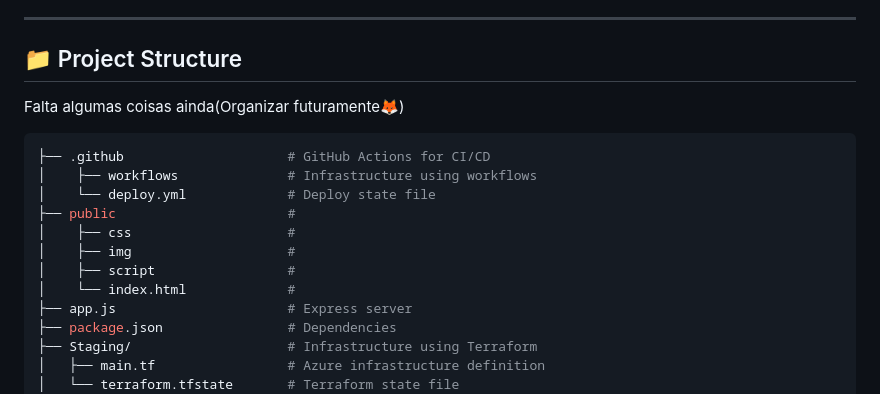
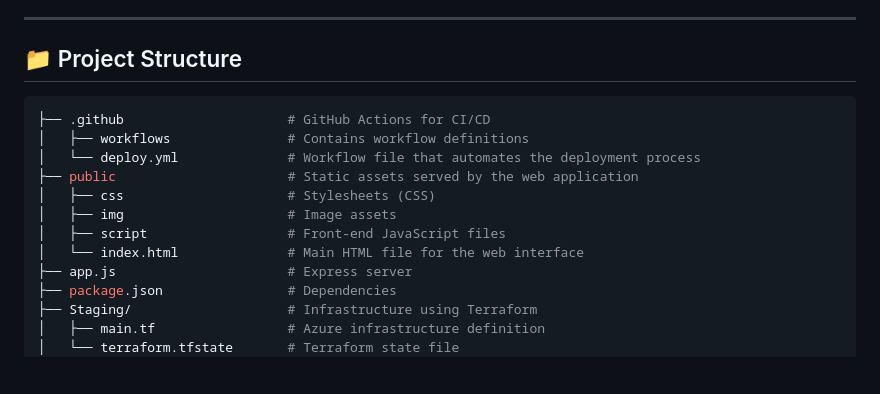
Before and after one commit to Rayralima/Restaurante-Sabor-Caseiro---Clound, a Markdown page: README.md, the part around the change. Drawn GitHub-style; blank space fills up the shorter version.

````diff
--- a/README.md
+++ b/README.md
@@ -31,16 +31,15 @@ https://webapp-sabor-caseiro.azurewebsites.net
 ---
 
 ## 📁 Project Structure
-Falta algumas coisas ainda(Organizar futuramente🦊)
 ```bash
 ├── .github                     # GitHub Actions for CI/CD
-│    ├── workflows              # Infrastructure using workflows
-│    └── deploy.yml             # Deploy state file
-├── public                      #
-│    ├── css                    #
-│    ├── img                    #
-│    ├── script                 #
-│    └── index.html             #
+│   ├── workflows               # Contains workflow definitions
+│   └── deploy.yml              # Workflow file that automates the deployment process
+├── public                      # Static assets served by the web application
+│   ├── css                     # Stylesheets (CSS)
+│   ├── img                     # Image assets
+│   ├── script                  # Front-end JavaScript files
+│   └── index.html              # Main HTML file for the web interface
 ├── app.js                      # Express server
 ├── package.json                # Dependencies
 ├── Staging/                    # Infrastructure using Terraform
````
